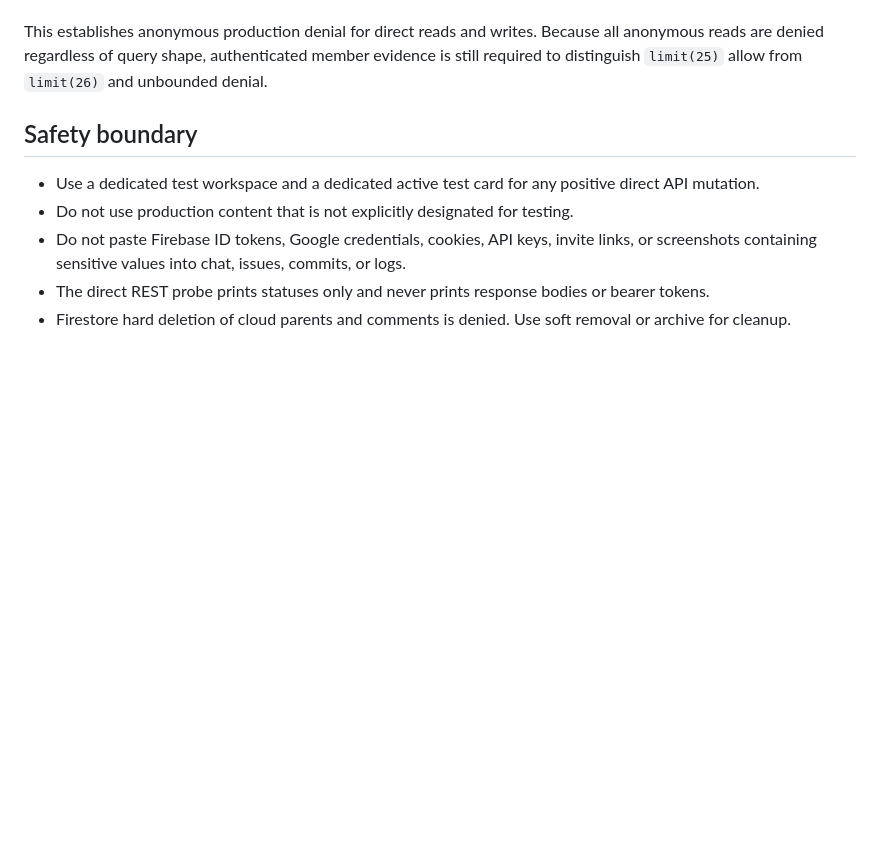
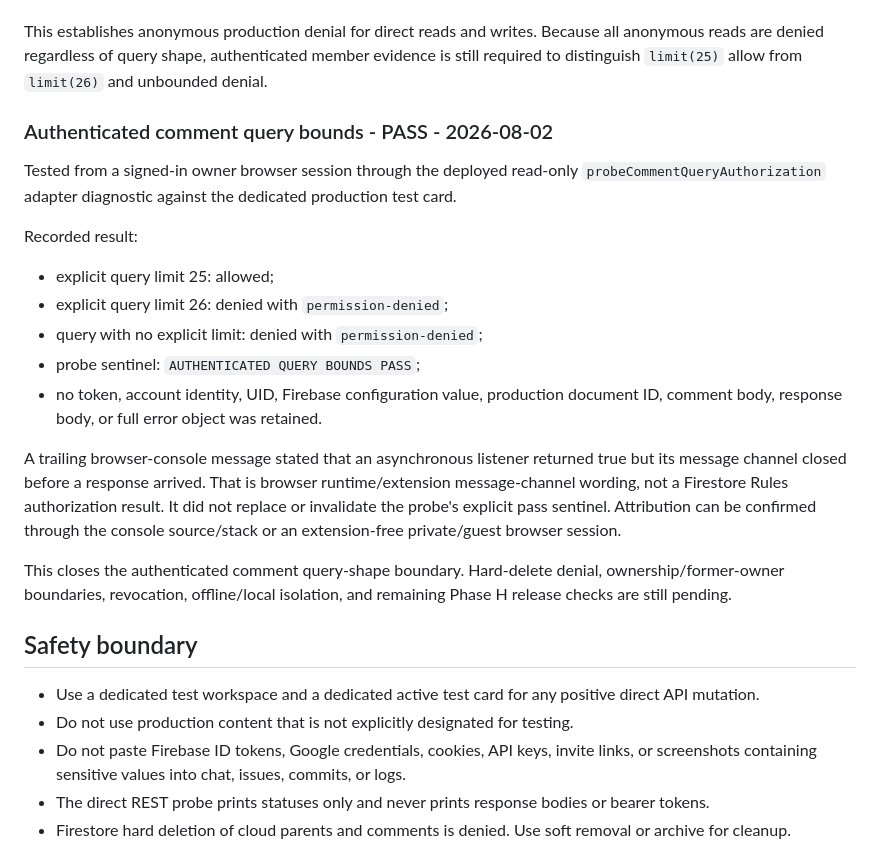
Before and after one commit to kcchanai/UH-Trello, a Markdown page: PHASE_H_RELEASE_VALIDATION.md, the part around the change. Rendered like a GitHub page; blank space fills up the shorter version.

Commit message:
Record authenticated query boundary pass

```diff
--- a/PHASE_H_RELEASE_VALIDATION.md
+++ b/PHASE_H_RELEASE_VALIDATION.md
@@ -134,6 +134,22 @@ Recorded result:
 - output target remained redacted and no configuration value, token, account identity, UID, production document ID, response body, or full error object was retained.
 
 This establishes anonymous production denial for direct reads and writes. Because all anonymous reads are denied regardless of query shape, authenticated member evidence is still required to distinguish `limit(25)` allow from `limit(26)` and unbounded denial.
+
+### Authenticated comment query bounds - PASS - 2026-08-02
+
+Tested from a signed-in owner browser session through the deployed read-only `probeCommentQueryAuthorization` adapter diagnostic against the dedicated production test card.
+
+Recorded result:
+
+- explicit query limit 25: allowed;
+- explicit query limit 26: denied with `permission-denied`;
+- query with no explicit limit: denied with `permission-denied`;
+- probe sentinel: `AUTHENTICATED QUERY BOUNDS PASS`;
+- no token, account identity, UID, Firebase configuration value, production document ID, comment body, response body, or full error object was retained.
+
+A trailing browser-console message stated that an asynchronous listener returned true but its message channel closed before a response arrived. That is browser runtime/extension message-channel wording, not a Firestore Rules authorization result. It did not replace or invalidate the probe's explicit pass sentinel. Attribution can be confirmed through the console source/stack or an extension-free private/guest browser session.
+
+This closes the authenticated comment query-shape boundary. Hard-delete denial, ownership/former-owner boundaries, revocation, offline/local isolation, and remaining Phase H release checks are still pending.
 
 ## Safety boundary
 
```
